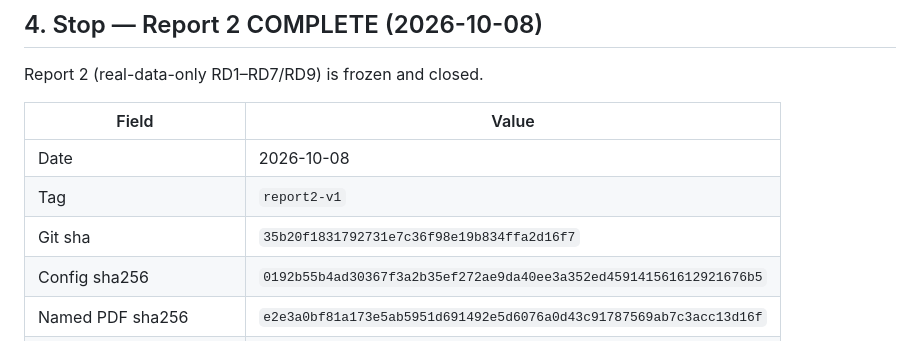
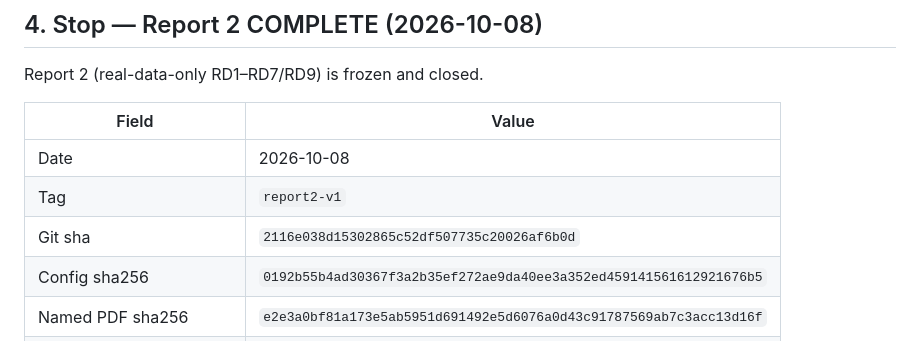
Before and after one commit to genevievewager/hippo, a Markdown page: docs/real_data_quadrant/PLAN.md, the part around the change. Drawn GitHub-style.

Commit message:
Fix Report 2 PLAN git sha to match report2-v1 commit.
Co-authored-by: Cursor <cursoragent@cursor.com>

```diff
--- a/docs/real_data_quadrant/PLAN.md
+++ b/docs/real_data_quadrant/PLAN.md
@@ -530,7 +530,7 @@ Report 2 (real-data-only RD1–RD7/RD9) is frozen and closed.
 | -- | -- |
 | Date | 2026-10-08 |
 | Tag | `report2-v1` |
-| Git sha | `35b20f1831792731e7c36f98e19b834ffa2d16f7` |
+| Git sha | `2116e038d15302865c52df507735c20026af6b0d` |
 | Config sha256 | `0192b55b4ad30367f3a2b35ef272ae9da40ee3a352ed459141561612921676b5` |
 | Named PDF sha256 | `e2e3a0bf81a173e5ab5951d691492e5d6076a0d43c91787569ab7c3acc13d16f` |
 | Anon PDF sha256 | `1be0a7be8b29ca9850369c9a83bda1fdee09e624512cf4c61e2566b045415d0b` |
```
